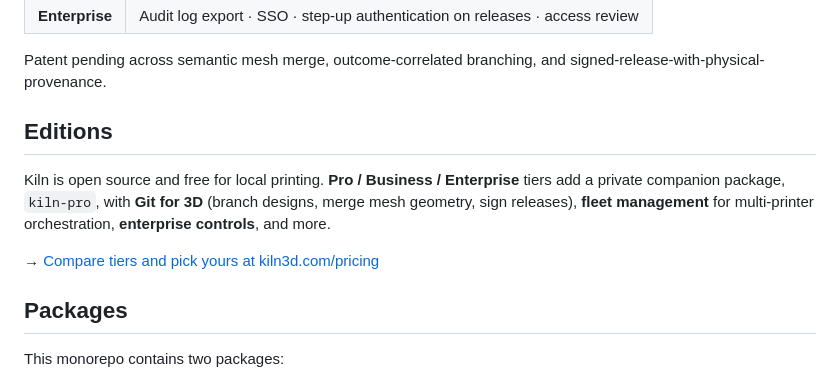
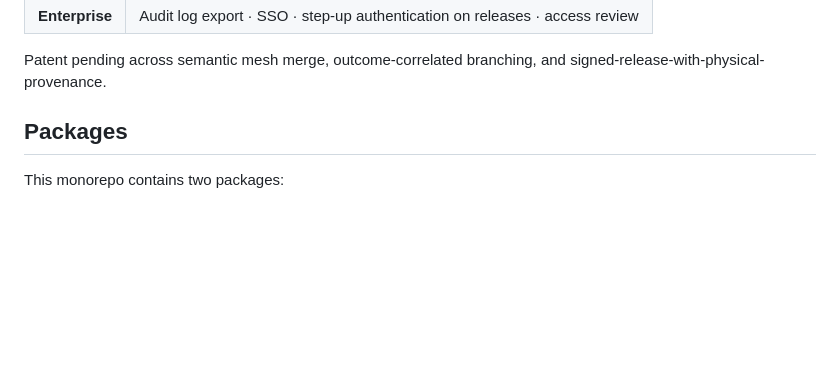
Before and after one commit to codeofaxel/Kiln, a Markdown page: README.md, the part around the change. GitHub-like rendering; blank space fills up the shorter version.

Commit message:
readme: delete the duplicate Editions h2
The Editions section was added in commit 8505144 to give the paid
tiers their own h2 weight + sibling-of-Git-for-3D placement.  In
practice it ended up reading as a near-identical second pitch to
the top-of-readme elevator one-liner — same "open source for local
printing + Pro/Business/Enterprise + see pricing" framing, just
longer.  Two passages saying the same thing within scrolling
distance reads as either indecision or upsell-anxiety; both cost
trust.

The Git-for-3D h2 already carries an in-context per-tier capability
table (Free / Pro / Business / Enterprise rows) right where the
reader's interest peaks.  That table + the elevator at the top +
the pricing link in the elevator together cover all three reader
paths (top-scanners, top-to-bottom readers, header-skimmers)
without a separate Editions section.

Cleaner README, no duplicated copy that can drift out of sync.
Three judges all picked this option (A); user voted A.

Co-Authored-By: Claude Opus 4.7 (1M context) <noreply@anthropic.com>

```diff
--- a/README.md
+++ b/README.md
@@ -141,12 +141,6 @@ flowchart TD
 | **Enterprise** | Audit log export · SSO · step-up authentication on releases · access review |
 
 Patent pending across semantic mesh merge, outcome-correlated branching, and signed-release-with-physical-provenance.
-
-## Editions
-
-Kiln is open source and free for local printing. **Pro / Business / Enterprise** tiers add a private companion package, `kiln-pro`, with **Git for 3D** (branch designs, merge mesh geometry, sign releases), **fleet management** for multi-printer orchestration, **enterprise controls**, and more.
-
-→ [Compare tiers and pick yours at kiln3d.com/pricing](https://kiln3d.com/pricing)
 
 ## Packages
 
```
